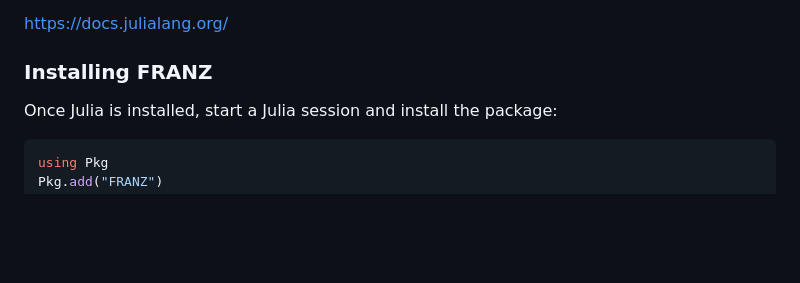
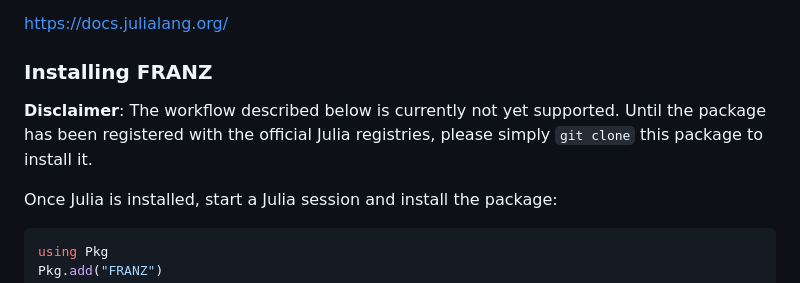
Before and after one commit to leonardromano/FRANZ.jl, a Markdown page: README.md, the part around the change. Drawn GitHub-style; blank space fills up the shorter version.

Commit message:
Add disclaimer for package installation
Added a disclaimer about package installation support.

```diff
--- a/README.md
+++ b/README.md
@@ -34,6 +34,8 @@ For users new to Julia, the official documentation is available at
 https://docs.julialang.org/
 
 ### Installing FRANZ
+
+**Disclaimer**: The workflow described below is currently not yet supported. Until the package has been registered with the official Julia registries, please simply `git clone` this package to install it.
 
 Once Julia is installed, start a Julia session and install the package:
 
```
